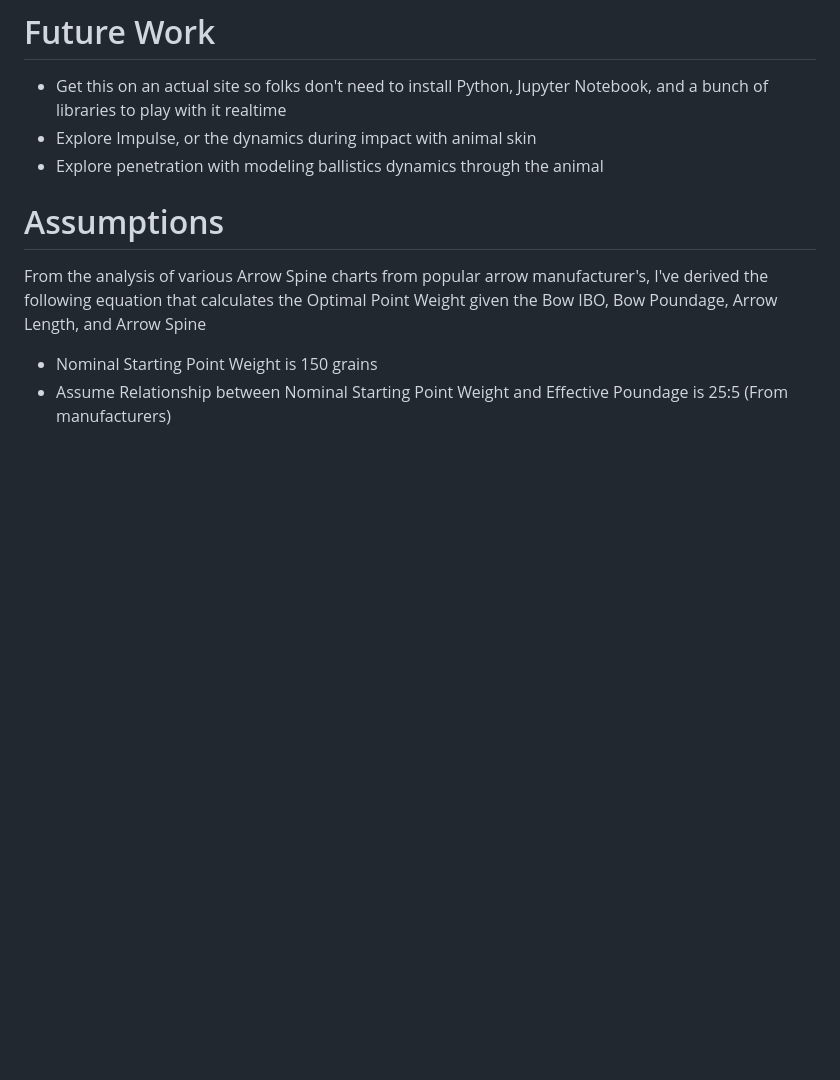
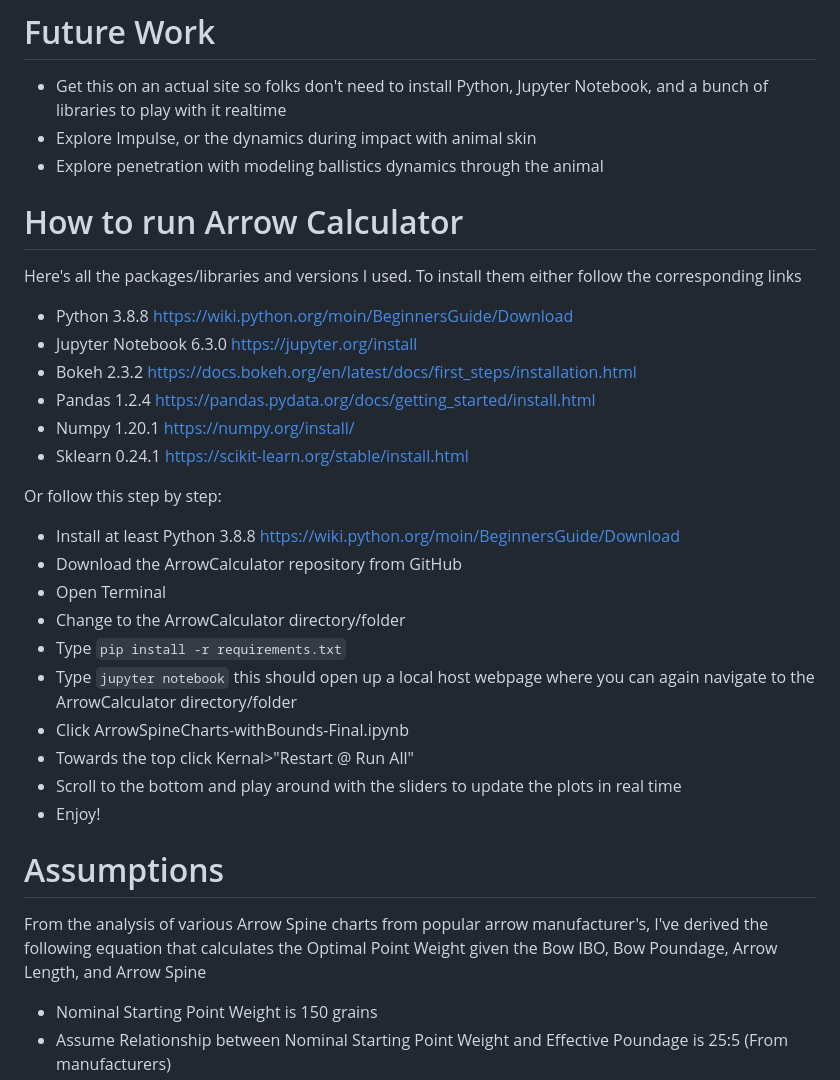
Before and after one commit to ahilario/ArrowCalculator, a Markdown page: README.md, the part around the change. Rendered like a GitHub page; blank space fills up the shorter version.

```diff
--- a/README.md
+++ b/README.md
@@ -64,6 +64,29 @@ Below is an example where I compare two options for a 200 spine arrow for my PSE
 * Get this on an actual site so folks don't need to install Python, Jupyter Notebook, and a bunch of libraries to play with it realtime
 * Explore Impulse, or the dynamics during impact with animal skin
 * Explore penetration with modeling ballistics dynamics through the animal
+
+
+# How to run Arrow Calculator
+Here's all the packages/libraries and versions I used. To install them either follow the corresponding links
+
+* Python 3.8.8 https://wiki.python.org/moin/BeginnersGuide/Download
+* Jupyter Notebook 6.3.0 https://jupyter.org/install
+* Bokeh 2.3.2 https://docs.bokeh.org/en/latest/docs/first_steps/installation.html
+* Pandas 1.2.4 https://pandas.pydata.org/docs/getting_started/install.html
+* Numpy 1.20.1 https://numpy.org/install/
+* Sklearn 0.24.1 https://scikit-learn.org/stable/install.html
+
+Or follow this step by step:
+* Install at least Python 3.8.8 https://wiki.python.org/moin/BeginnersGuide/Download
+* Download the ArrowCalculator repository from GitHub
+* Open Terminal
+* Change to the ArrowCalculator directory/folder
+* Type `pip install -r requirements.txt`
+* Type `jupyter notebook` this should open up a local host webpage where you can again navigate to the ArrowCalculator directory/folder
+* Click ArrowSpineCharts-withBounds-Final.ipynb
+* Towards the top click Kernal>"Restart @ Run All"
+* Scroll to the bottom and play around with the sliders to update the plots in real time
+* Enjoy!
 
 # Assumptions
 
```
